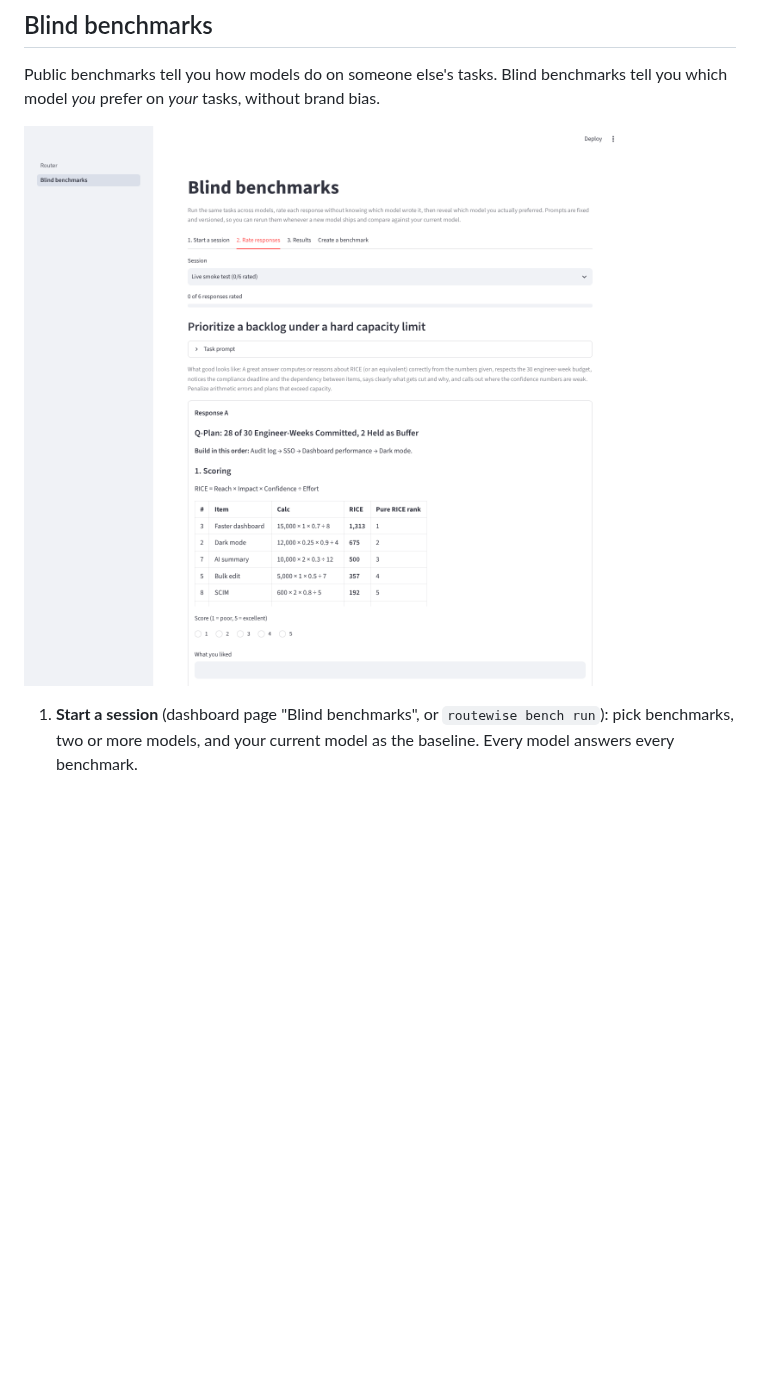
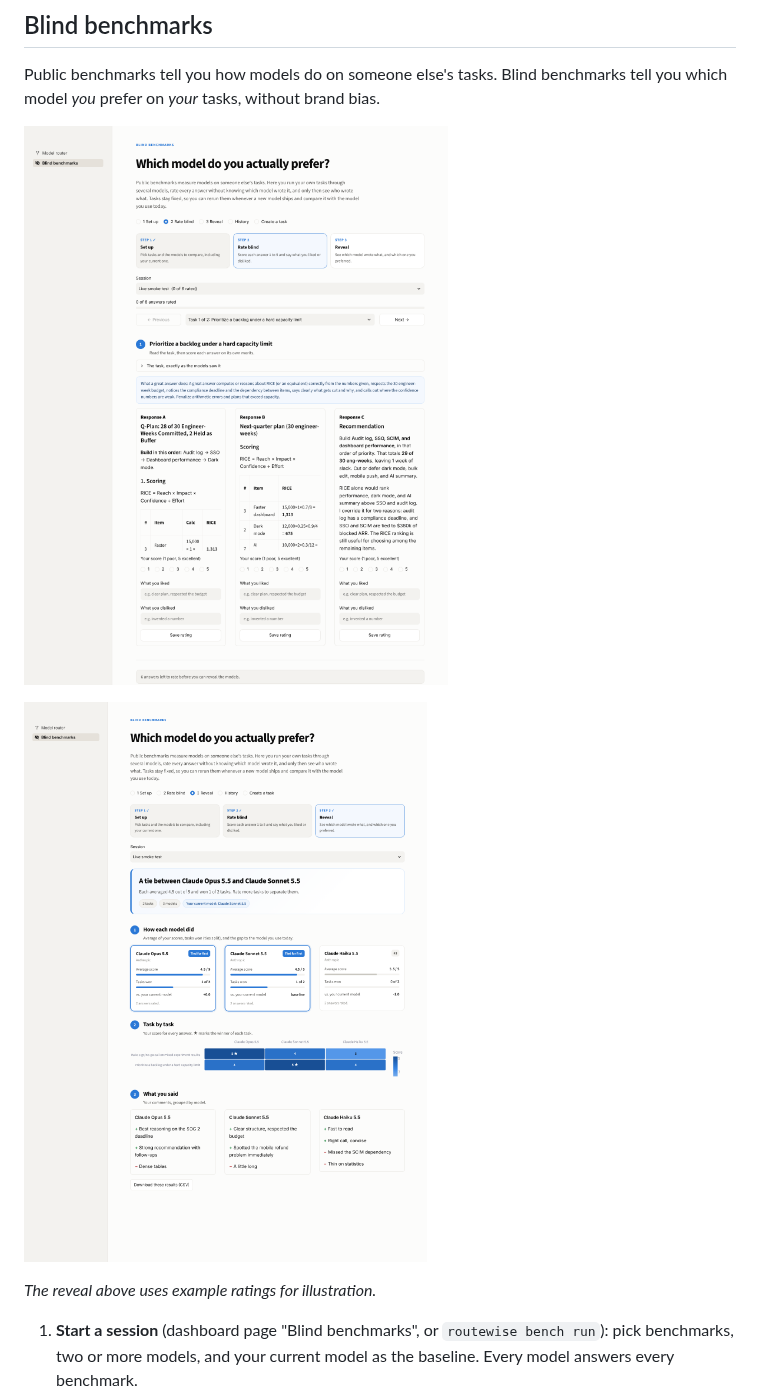
Before and after one commit to joshua-burnell-1/LLM-Router-and-Evals, a Markdown page: README.md, the part around the change. GitHub-like rendering; pictures changed too: docs/blind-benchmarks.png, docs/blind-reveal.png (added); blank space fills up the shorter version.

```diff
--- a/README.md
+++ b/README.md
@@ -51,7 +51,11 @@ uv run routewise eval              # everything; reruns skip results already rec
 Public benchmarks tell you how models do on someone else's tasks. Blind benchmarks tell you
 which model *you* prefer on *your* tasks, without brand bias.
 
-![blind benchmarks](docs/blind-benchmarks.png)
+![rating answers blind](docs/blind-benchmarks.png)
+
+![the reveal (example ratings)](docs/blind-reveal.png)
+
+*The reveal above uses example ratings for illustration.*
 
 1. **Start a session** (dashboard page "Blind benchmarks", or `routewise bench run`): pick
    benchmarks, two or more models, and your current model as the baseline. Every model answers
```
Also changed, not shown: docs/dashboard.png, 16 other files.
